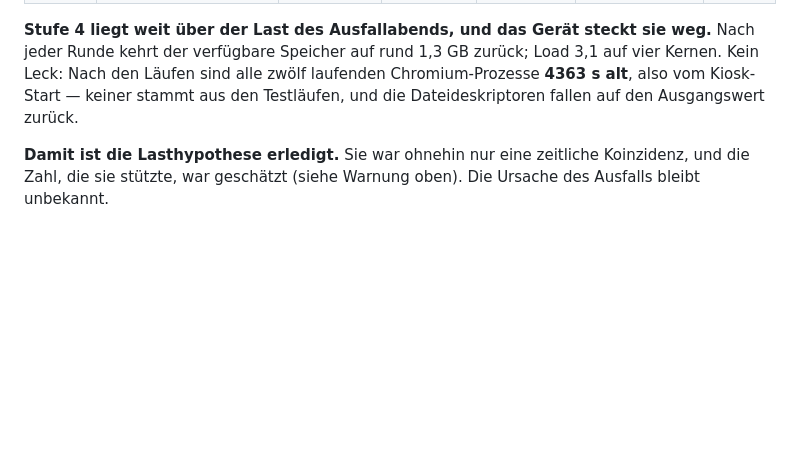
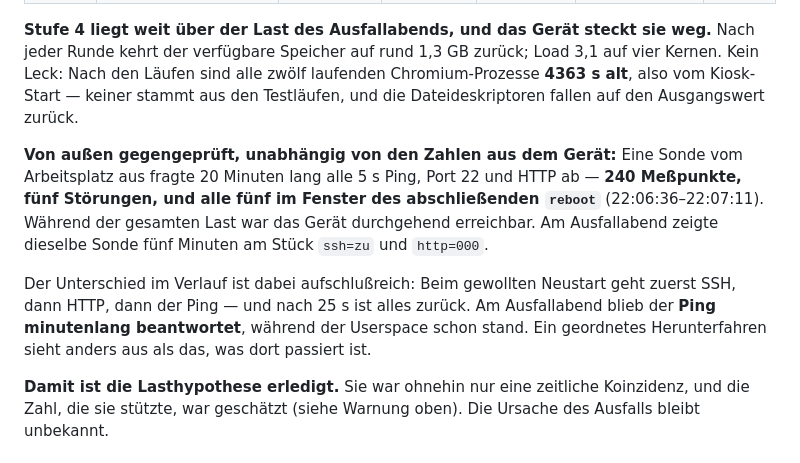
Before and after one commit to McCavity/adsb-console, a Markdown page: docs/2026-07-31-ausfall-adsapp01.md, the part around the change. Drawn GitHub-style; blank space fills up the shorter version.

Commit message:
Stresstest von aussen gegengeprueft: 240 Messpunkte, Stoerungen nur beim Reboot
Eine Sonde vom Arbeitsplatz aus fragte 20 Minuten lang alle 5 s Ping, Port 22
und HTTP ab. Fuenf Stoerungen bei 240 Messpunkten, alle im Fenster des
gewollten Neustarts; waehrend der gesamten Last war das Geraet durchgehend
erreichbar. Am Ausfallabend zeigte dieselbe Sonde fuenf Minuten am Stueck
ssh=zu und http=000.

Damit steht das Ergebnis auf zwei unabhaengigen Beinen -- Messwerte von innen
aus dem Journal und Erreichbarkeit von aussen.

Aufschlussreich ist der Verlaufsunterschied: Beim Reboot geht zuerst SSH,
dann HTTP, dann der Ping, und nach 25 s ist alles zurueck. Am Ausfallabend
blieb der Ping minutenlang beantwortet, waehrend der Userspace schon stand.

Co-Authored-By: Claude Opus 5 <noreply@anthropic.com>

```diff
--- a/docs/2026-07-31-ausfall-adsapp01.md
+++ b/docs/2026-07-31-ausfall-adsapp01.md
@@ -114,6 +114,17 @@ Kein Leck: Nach den Läufen sind alle zwölf laufenden Chromium-Prozesse **4363
 vom Kiosk-Start — keiner stammt aus den Testläufen, und die Dateideskriptoren fallen auf den
 Ausgangswert zurück.
 
+**Von außen gegengeprüft, unabhängig von den Zahlen aus dem Gerät:** Eine Sonde vom
+Arbeitsplatz aus fragte 20 Minuten lang alle 5 s Ping, Port 22 und HTTP ab — **240 Meßpunkte,
+fünf Störungen, und alle fünf im Fenster des abschließenden `reboot`** (22:06:36–22:07:11).
+Während der gesamten Last war das Gerät durchgehend erreichbar. Am Ausfallabend zeigte
+dieselbe Sonde fünf Minuten am Stück `ssh=zu` und `http=000`.
+
+Der Unterschied im Verlauf ist dabei aufschlußreich: Beim gewollten Neustart geht zuerst SSH,
+dann HTTP, dann der Ping — und nach 25 s ist alles zurück. Am Ausfallabend blieb der **Ping
+minutenlang beantwortet**, während der Userspace schon stand. Ein geordnetes Herunterfahren
+sieht anders aus als das, was dort passiert ist.
+
 **Damit ist die Lasthypothese erledigt.** Sie war ohnehin nur eine zeitliche Koinzidenz, und
 die Zahl, die sie stützte, war geschätzt (siehe Warnung oben). Die Ursache des Ausfalls
 bleibt unbekannt.
```
